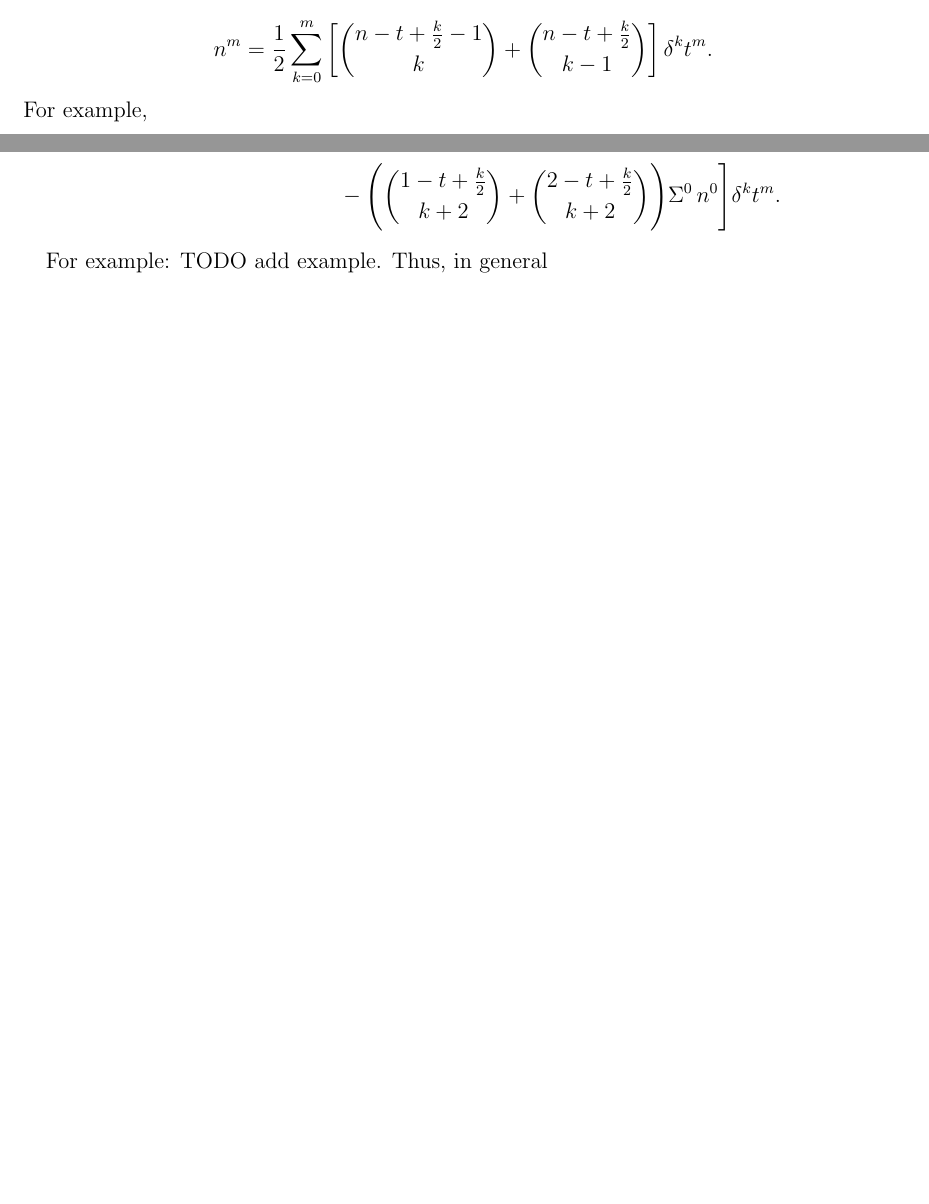
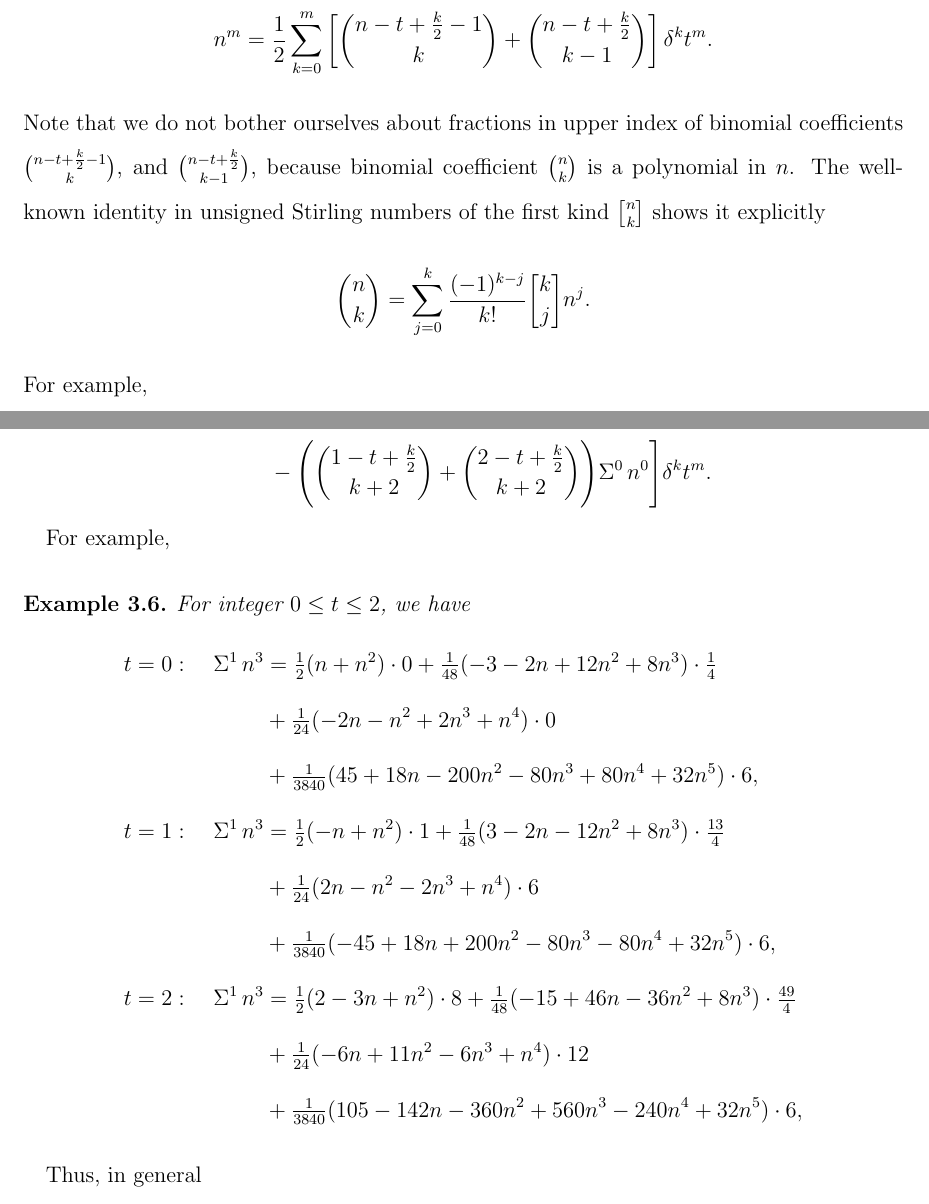
Before and after one commit to kolosovpetro/SumsOfPowersViaCentralFiniteDifferencesAndNewtonFormula, a LaTeX paper (src/SumsOfPowersViaCentralFiniteDifferencesAndNewtonFormula.tex, which reads src/examples/03_double_sums_of_cubes.tex, src/sections/04_main_results.tex): two parts of pages 8 and 10 of 12 before the commit and two parts of pages 8 and 10 of 14 after it, joined at a grey line, cut so that both start at the same text, the shorter picture padded with empty space. Compiled offline with pdfLaTeX.

```diff
--- /dev/null
+++ b/src/examples/03_double_sums_of_cubes.tex
@@ -0,0 +1,32 @@
+\begin{example}
+  For integer $0 \le t \le 2$, we have
+  \begin{align*}
+    t=0:\quad \KnuthRFoldSum{1}{n}{3}
+    &=
+    \tfrac{1}{2}(n+n^2)\cdot0
+    +\tfrac{1}{48}(-3-2n+12n^2+8n^3)\cdot\tfrac{1}{4} \\
+    &+\tfrac{1}{24}(-2n-n^2+2n^3+n^4)\cdot0 \\
+    &+\tfrac{1}{3840}(45+18n-200n^2-80n^3+80n^4+32n^5)\cdot6,
+    \\
+    t=1:\quad \KnuthRFoldSum{1}{n}{3}
+    &=
+    \tfrac{1}{2}(-n+n^2)\cdot1
+    +\tfrac{1}{48}(3-2n-12n^2+8n^3)\cdot\tfrac{13}{4} \\
+    &+\tfrac{1}{24}(2n-n^2-2n^3+n^4)\cdot6 \\
+    &+\tfrac{1}{3840}(-45+18n+200n^2-80n^3-80n^4+32n^5)\cdot6,
+    \\
+    t=2:\quad \KnuthRFoldSum{1}{n}{3}
+    &=
+    \tfrac{1}{2}(2-3n+n^2)\cdot8
+    +\tfrac{1}{48}(-15+46n-36n^2+8n^3)\cdot\tfrac{49}{4} \\
+    &+\tfrac{1}{24}(-6n+11n^2-6n^3+n^4)\cdot12 \\
+    &+\tfrac{1}{3840}(105-142n-360n^2+560n^3-240n^4+32n^5)\cdot6,
+    % \\
+    % t=3:\quad \KnuthRFoldSum{1}{n}{3}
+    % &=
+    % \tfrac{1}{2}(6-5n+n^2)\cdot27
+    % +\tfrac{1}{48}(-105+142n-60n^2+8n^3)\cdot\tfrac{109}{4} \\
+    % &+\tfrac{1}{24}(24-50n+35n^2-10n^3+n^4)\cdot18 \\
+    % &+\tfrac{1}{3840}(-945+3378n-3800n^2+1840n^3-400n^4+32n^5)\cdot6,
+  \end{align*}
+\end{example}
--- a/src/sections/04_main_results.tex
+++ b/src/sections/04_main_results.tex
@@ -153,6 +153,17 @@
     \binom{n-t+\frac{k}{2}}{k-1}
   \right] \delta^{k} t^m.
 \end{align*}
+Note that we do not bother ourselves about fractions in upper index of binomial
+coefficients $\binom{n-t+\frac{k}{2}-1}{k}$, and $\binom{n-t+\frac{k}{2}}{k-1}$,
+because binomial coefficient
+$\binom{n}{k}$ is
+a polynomial in $n$.
+The well-known identity in unsigned Stirling numbers of the first kind $\stirlingi{n}{k}$
+shows it explicitly
+\begin{align*}
+  \binom{n}{k}
+  = \sum_{j=0}^{k} \frac{(-1)^{k-j}}{k!} \stirlingi{k}{j} n^j.
+\end{align*}
 For example,
 \input{examples/01_newtons_formula_for_cubes.tex}
 Hence, we can utilize centered hockey-stick
@@ -224,7 +235,8 @@
     \Bigg] \delta^{k} t^m.
   \end{align*}
 \end{proposition}
-For example: TODO add example.
+For example,
+\input{examples/03_double_sums_of_cubes.tex}
 Thus, in general
 \begin{theorem}[Multifold sums of powers]
   \label{thm:multifold-sums-of-powers}
```
Also changed, not shown: mathematica/GenerateExamplesInPolynomialForm.txt (+1 -1 lines), prompts/07_generate_example_in_polyomial_form.txt (+2 -26 lines), src/SumsOfPowersViaCentralFiniteDifferencesAndNewtonFormula.tex (+1 -1 lines), out/SumsOfPowersViaCentralFiniteDifferencesAndNewtonFormula.bbl (added), out/SumsOfPowersViaCentralFiniteDifferencesAndNewtonFormula.pdf, src/sections/04_main_results.tex (6 more changed lines), 2 other files.
